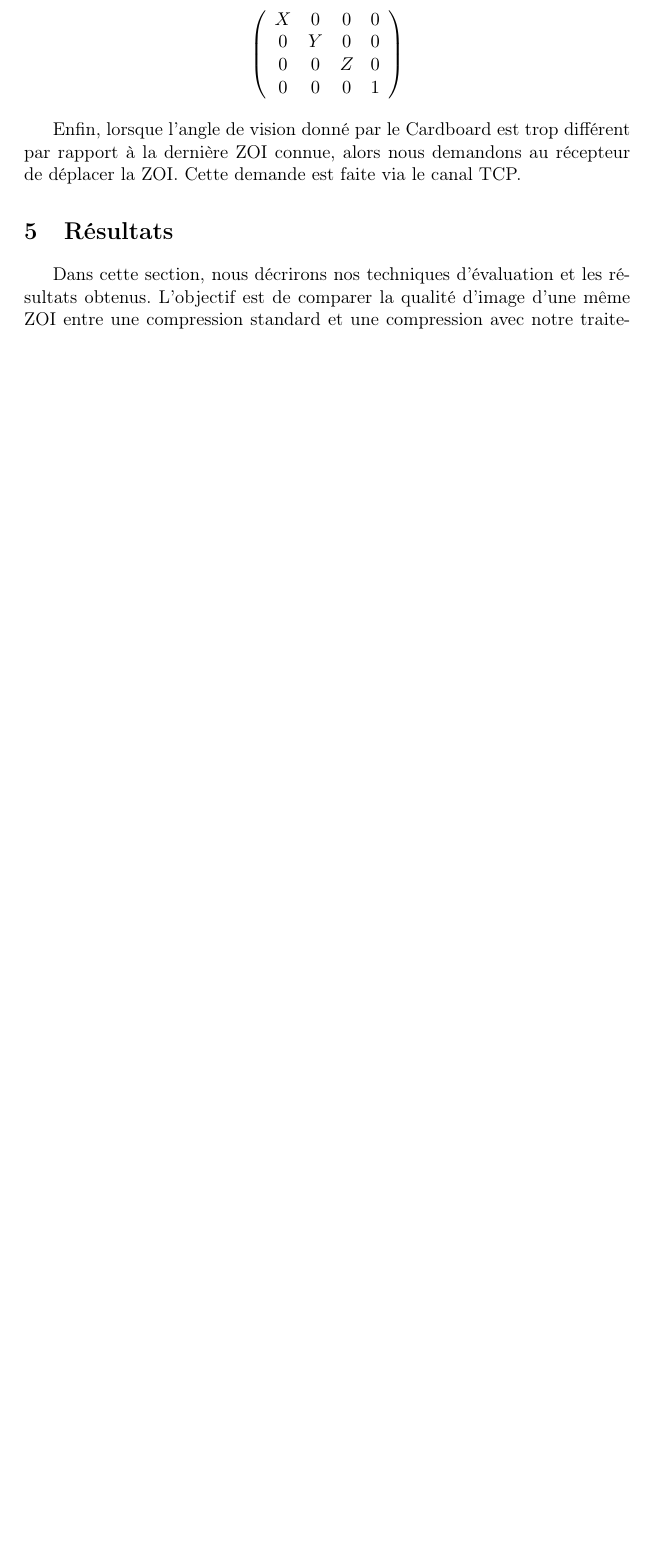
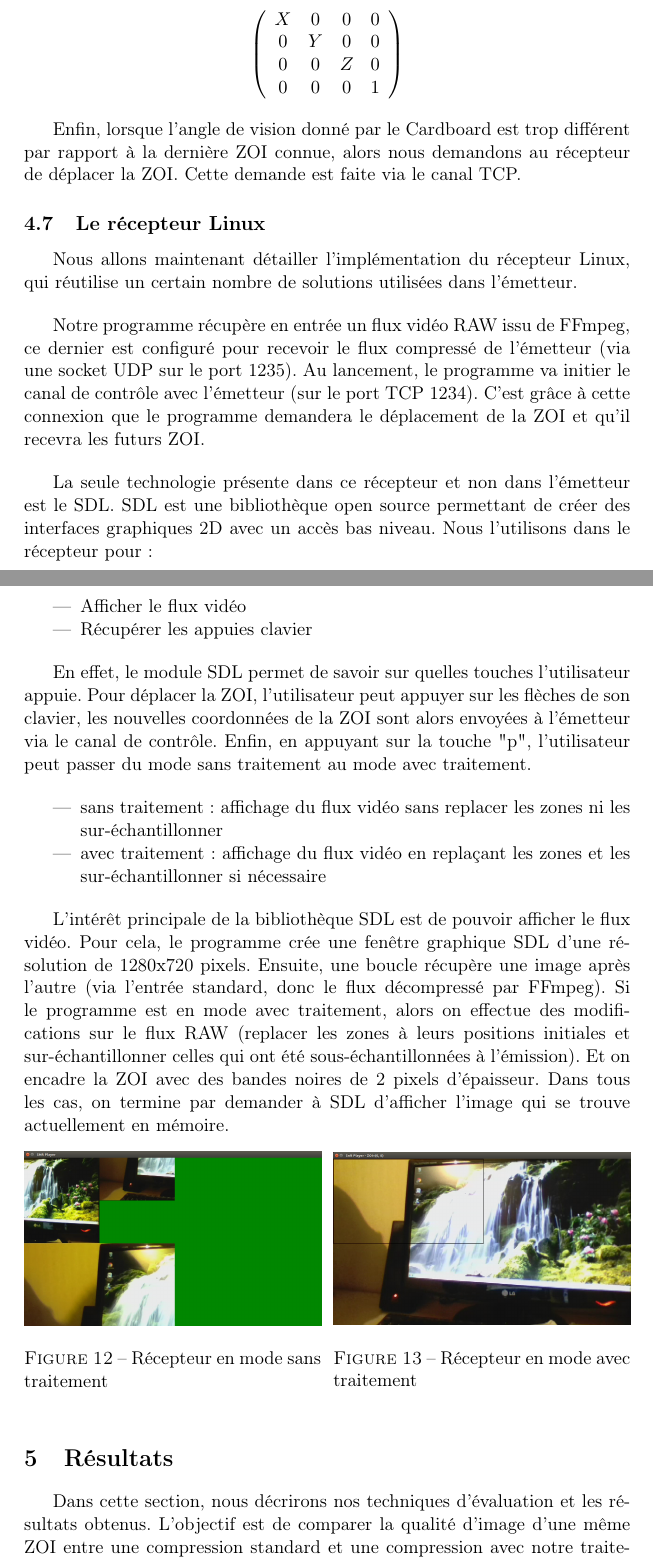
Before and after one commit to SnRGroup/PFE, a LaTeX document (Rapport/rapport.tex): part of page 19 of 22 before the commit and two parts of pages 19 and 20 of 24 after it, the two joined at a grey line, cut so that both start at the same text, the shorter picture padded with empty space. Compiled offline with pdfLaTeX.

Commit message:
ajout de la partie recepteur linux

```diff
--- a/Rapport/rapport.tex
+++ b/Rapport/rapport.tex
@@ -514,10 +514,58 @@ X & 0 & 0 & 0 \\
 0 & 0 & Z & 0 \\
 0 & 0 & 0 & 1 \end{array} \right)\]
 
-
 \bigbreak
 Enfin, lorsque l'angle de vision donné par le Cardboard est trop différent par rapport à la dernière ZOI connue, alors nous demandons au récepteur de déplacer la ZOI.
 Cette demande est faite via le canal TCP.
+
+\subsection{Le récepteur Linux}
+Nous allons maintenant détailler l'implémentation du récepteur Linux, qui réutilise un certain nombre de solutions utilisées dans l'émetteur.
+
+\bigbreak
+Notre programme récupère en entrée un flux vidéo RAW issu de FFmpeg, ce dernier est configuré pour recevoir le flux compressé de l'émetteur (via une socket UDP sur le port 1235).
+Au lancement, le programme va initier le canal de contrôle avec l'émetteur (sur le port TCP 1234).
+C'est grâce à cette connexion que le programme demandera le déplacement de la ZOI et qu'il recevra les futurs ZOI.
+
+\bigbreak
+La seule technologie présente dans ce récepteur et non dans l'émetteur est le SDL.
+SDL est une bibliothèque open source permettant de créer des interfaces graphiques 2D avec un accès bas niveau.
+Nous l'utilisons dans le récepteur pour :
+
+\bigbreak
+\begin{itemize}
+\item{Afficher le flux vidéo}
+\item{Récupérer les appuies clavier}
+\end{itemize}
+
+\bigbreak
+En effet, le module SDL permet de savoir sur quelles touches l'utilisateur appuie.
+Pour déplacer la ZOI, l'utilisateur peut appuyer sur les flèches de son clavier, les nouvelles coordonnées de la ZOI sont alors envoyées à l'émetteur via le canal de contrôle.
+Enfin, en appuyant sur la touche "p", l'utilisateur peut passer du mode sans traitement au mode avec traitement.
+
+\bigbreak
+\begin{itemize}
+\item{sans traitement : affichage du flux vidéo sans replacer les zones ni les sur-échantillonner}
+\item{avec traitement : affichage du flux vidéo en replaçant les zones et les sur-échantillonner si nécessaire}
+\end{itemize}
+
+\bigbreak
+L'intérêt principale de la bibliothèque SDL est de pouvoir afficher le flux vidéo.
+Pour cela, le programme crée une fenêtre graphique SDL d'une résolution de 1280x720 pixels.
+Ensuite, une boucle récupère une image après l'autre (via l'entrée standard, donc le flux décompressé par FFmpeg).
+Si le programme est en mode avec traitement, alors on effectue des modifications sur le flux RAW (replacer les zones à leurs positions initiales et sur-échantillonner celles qui ont été sous-échantillonnées à l'émission).
+Et on encadre la ZOI avec des bandes noires de 2 pixels d'épaisseur.
+Dans tous les cas, on termine par demander à SDL d'afficher l'image qui se trouve actuellement en mémoire.
+
+\begin{figure}[!htb]
+\minipage{0.49\textwidth}
+  \includegraphics[width=\linewidth]{images/recepteur_sans_traitement.png}
+  \caption{Récepteur en mode sans traitement}
+\endminipage\hfill
+\minipage{0.49\textwidth}
+  \includegraphics[width=\linewidth]{images/recepteur_avec_traitement.png}
+  \caption{Récepteur en mode avec traitement}
+\endminipage
+\end{figure}
 
 \section{Résultats}
 
```
Also changed, not shown: Rapport/images/recepteur_avec_traitement.png (added), Rapport/images/recepteur_sans_traitement.png (added).
